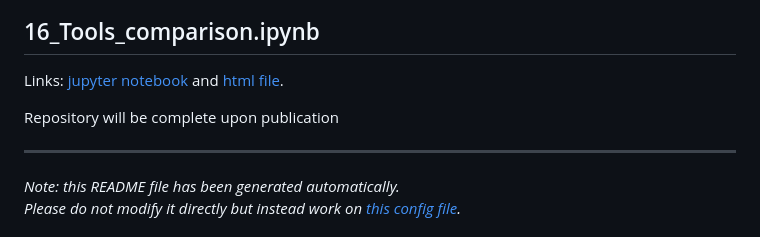
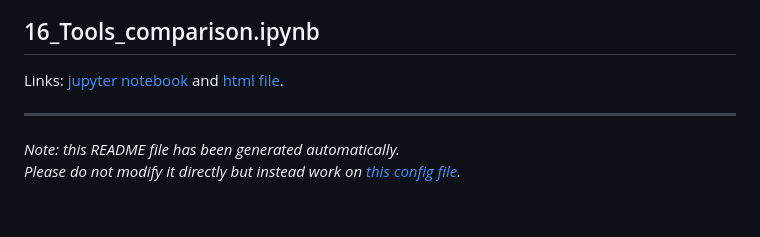
Before and after one commit to GiuseppeTestaLab/organoidMultiplexing_release, a Markdown page: README.md, the part around the change. GitHub-like rendering; blank space fills up the shorter version.

```diff
--- a/README.md
+++ b/README.md
@@ -274,7 +274,6 @@ Links: [jupyter notebook](05_LinesBalance/16_Tools_comparison.ipynb) and [html f
 
 
 
-Repository will be complete upon publication
 
 
 ---
```
